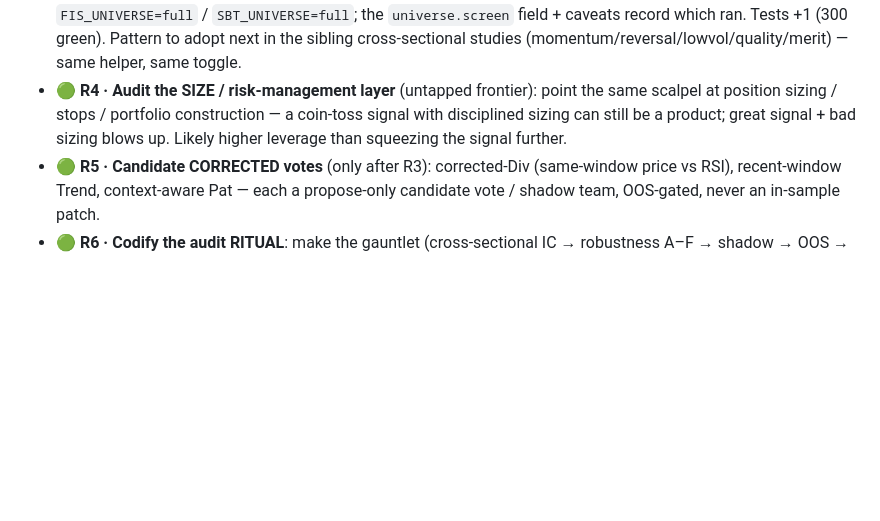
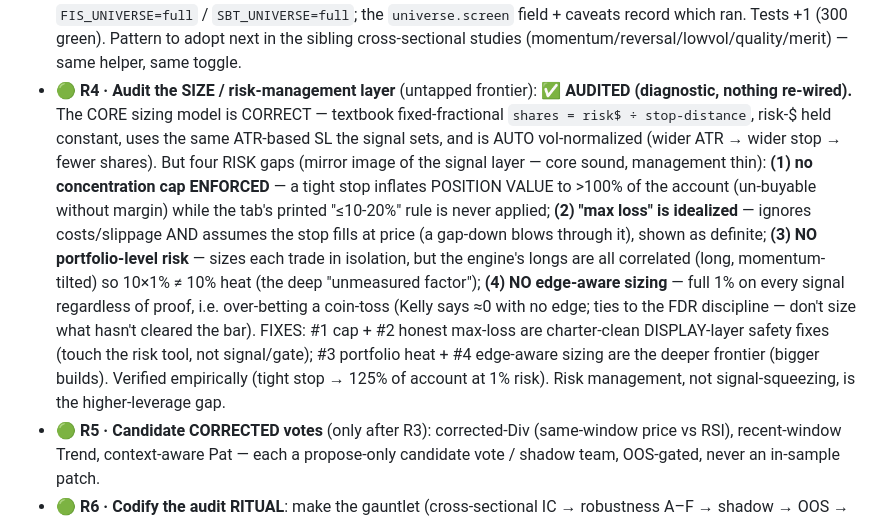
Before and after one commit to onlyverge81/Signalforge-, a Markdown page: CLAUDE.md, the part around the change. Drawn GitHub-style; blank space fills up the shorter version.

Commit message:
R4: audit the SIZE/risk-management layer (diagnostic, nothing re-wired)
Core sizing model is CORRECT (fixed-fractional shares = risk$/stop-distance, risk-$ constant, ATR-stop
auto-vol-normalizes). But four risk gaps: (1) no concentration cap enforced — tight stop -> position
value >100% of account while the printed <=10-20% rule is never applied (verified: 125% at 1% risk);
(2) max-loss idealized (ignores costs/slippage + assumes stop fills at price); (3) NO portfolio-level
risk — correlated longs mean 10x1% != 10% heat (the deep unmeasured factor); (4) NO edge-aware sizing —
full 1% on a coin-toss (Kelly says ~0; ties to FDR). #1/#2 are charter-clean display fixes; #3/#4 the
deeper frontier. Risk management, not signal-squeezing, is the higher-leverage gap.

Co-Authored-By: Claude Opus 4.8 <noreply@anthropic.com>
Claude-Session: https://claude.ai/code/session_01BnFujZwq8mvcjtM6znW9Yp

```diff
--- a/CLAUDE.md
+++ b/CLAUDE.md
@@ -643,9 +643,19 @@ time; the in-sample dyno points, the OOS ledger pulls the trigger; NEVER an in-s
   added). The full survivorship-free roster stays an opt-in **bias cross-check** via `FIS_UNIVERSE=full` /
   `SBT_UNIVERSE=full`; the `universe.screen` field + caveats record which ran. Tests +1 (300 green). Pattern to adopt
   next in the sibling cross-sectional studies (momentum/reversal/lowvol/quality/merit) — same helper, same toggle.
-- 🟢 **R4 · Audit the SIZE / risk-management layer** (untapped frontier): point the same scalpel at position sizing /
-  stops / portfolio construction — a coin-toss signal with disciplined sizing can still be a product; great signal +
-  bad sizing blows up. Likely higher leverage than squeezing the signal further.
+- 🟢 **R4 · Audit the SIZE / risk-management layer** (untapped frontier): ✅ **AUDITED (diagnostic, nothing re-wired).**
+  The CORE sizing model is CORRECT — textbook fixed-fractional `shares = risk$ ÷ stop-distance`, risk-$ held constant,
+  uses the same ATR-based SL the signal sets, and is AUTO vol-normalized (wider ATR → wider stop → fewer shares).
+  But four RISK gaps (mirror image of the signal layer — core sound, management thin): **(1) no concentration cap
+  ENFORCED** — a tight stop inflates POSITION VALUE to >100% of the account (un-buyable without margin) while the tab's
+  printed "≤10-20%" rule is never applied; **(2) "max loss" is idealized** — ignores costs/slippage AND assumes the
+  stop fills at price (a gap-down blows through it), shown as definite; **(3) NO portfolio-level risk** — sizes each
+  trade in isolation, but the engine's longs are all correlated (long, momentum-tilted) so 10×1% ≠ 10% heat (the deep
+  "unmeasured factor"); **(4) NO edge-aware sizing** — full 1% on every signal regardless of proof, i.e. over-betting a
+  coin-toss (Kelly says ≈0 with no edge; ties to the FDR discipline — don't size what hasn't cleared the bar). FIXES:
+  #1 cap + #2 honest max-loss are charter-clean DISPLAY-layer safety fixes (touch the risk tool, not signal/gate);
+  #3 portfolio heat + #4 edge-aware sizing are the deeper frontier (bigger builds). Verified empirically (tight stop →
+  125% of account at 1% risk). Risk management, not signal-squeezing, is the higher-leverage gap.
 - 🟢 **R5 · Candidate CORRECTED votes** (only after R3): corrected-Div (same-window price vs RSI), recent-window Trend,
   context-aware Pat — each a propose-only candidate vote / shadow team, OOS-gated, never an in-sample patch.
 - 🟢 **R6 · Codify the audit RITUAL**: make the gauntlet (cross-sectional IC → robustness A–F → shadow → OOS → record)
```
